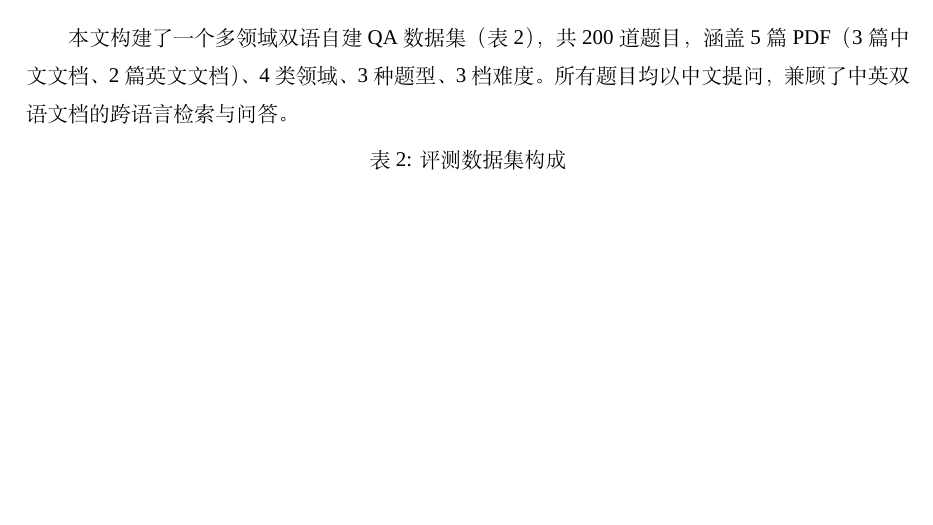
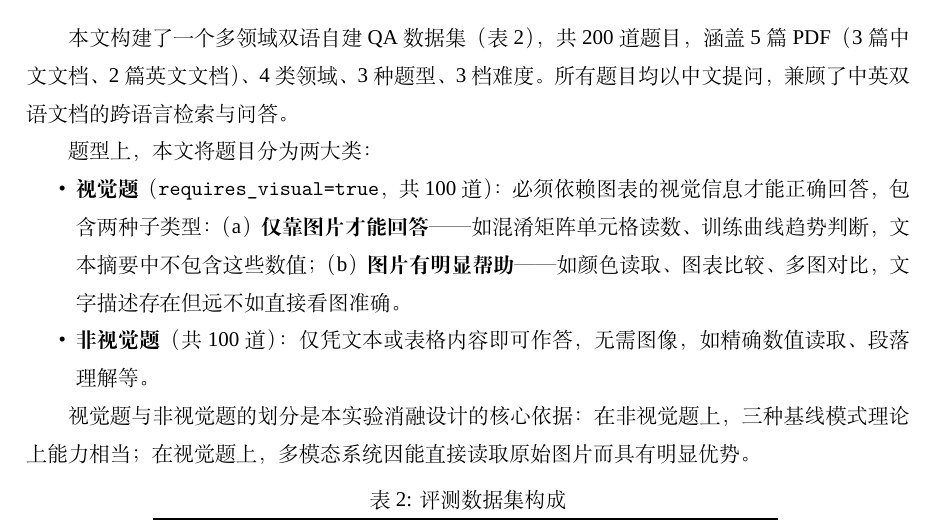
Before and after one commit to ZhuangShiHao1207/MultimodalQA, a LaTeX document (reports/实验报告.tex): part of page 6 of 14, cut so that both start at the same text, the shorter picture padded with empty space. Compiled offline with XeLaTeX; a missing font is replaced by an installed copy or a similar font.

Commit message:
添加视觉题定义

```diff
--- a/reports/实验报告.tex
+++ b/reports/实验报告.tex
@@ -369,6 +369,18 @@ VLM & 智谱 GLM-4.6V（max\_tokens=4096，temperature=0.1）\\
 本文构建了一个多领域双语自建 QA 数据集（表~\ref{tab:dataset}），
 共 200 道题目，涵盖 5 篇 PDF（3 篇中文文档、2 篇英文文档）、4 类领域、3 种题型、3 档难度。
 所有题目均以中文提问，兼顾了中英双语文档的跨语言检索与问答。
+
+题型上，本文将题目分为两大类：
+\begin{itemize}
+    \item \textbf{视觉题}（\texttt{requires\_visual=true}，共 100 道）：必须依赖图表的视觉信息才能正确回答，包含两种子类型：
+    （a）\textbf{仅靠图片才能回答}——如混淆矩阵单元格读数、训练曲线趋势判断，文本摘要中不包含这些数值；
+    （b）\textbf{图片有明显帮助}——如颜色读取、图表比较、多图对比，文字描述存在但远不如直接看图准确。
+    \item \textbf{非视觉题}（共 100 道）：仅凭文本或表格内容即可作答，无需图像，如精确数值读取、段落理解等。
+\end{itemize}
+
+视觉题与非视觉题的划分是本实验消融设计的核心依据：
+在非视觉题上，三种基线模式理论上能力相当；
+在视觉题上，多模态系统因能直接读取原始图片而具有明显优势。
 
 \begin{table}[H]
 \centering
```
Also changed, not shown: reports/实验报告.pdf.
